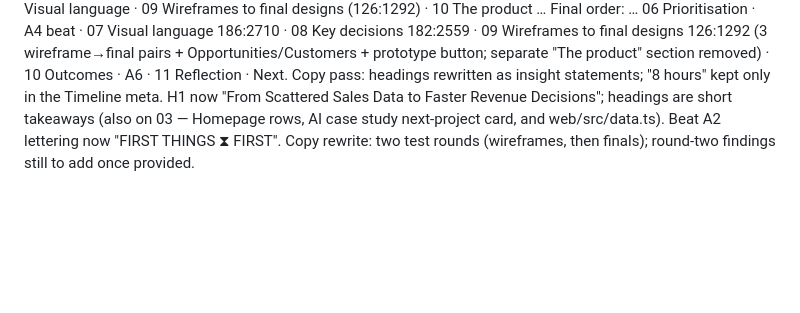
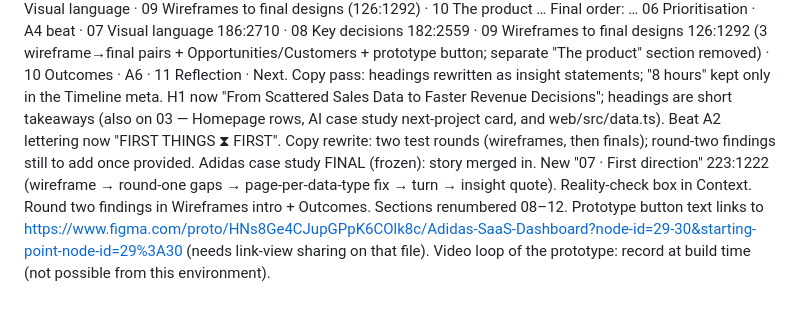
Before and after one commit to anupindikarthik529-prog/Portfolio, a Markdown page: HANDOVER.md, the part around the change. Drawn GitHub-style; blank space fills up the shorter version.

Commit message:
Handover: Adidas case study finalised
Co-Authored-By: Claude Opus 5.5 <noreply@anthropic.com>
Claude-Session: https://claude.ai/code/session_01JfDsrrcrD6ejfMG7kQkm1T

```diff
--- a/HANDOVER.md
+++ b/HANDOVER.md
@@ -194,3 +194,7 @@ Final order: … 06 Prioritisation · A4 beat · 07 Visual language 186:2710 ·
 Copy pass: headings rewritten as insight statements; "8 hours" kept only in the Timeline meta. H1 now "From Scattered Sales Data to Faster Revenue Decisions"; headings are short takeaways
 (also on 03 — Homepage rows, AI case study next-project card, and web/src/data.ts). Beat A2 lettering now "FIRST THINGS ⧗ FIRST".
 Copy rewrite: two test rounds (wireframes, then finals); round-two findings still to add once provided.
+Adidas case study FINAL (frozen): story merged in. New "07 · First direction" 223:1222 (wireframe → round-one gaps → page-per-data-type fix → turn → insight quote).
+Reality-check box in Context. Round two findings in Wireframes intro + Outcomes. Sections renumbered 08–12. Prototype button text links to
+https://www.figma.com/proto/HNs8Ge4CJupGPpK6COlk8c/Adidas-SaaS-Dashboard?node-id=29-30&starting-point-node-id=29%3A30 (needs link-view sharing on that file).
+Video loop of the prototype: record at build time (not possible from this environment).
```
